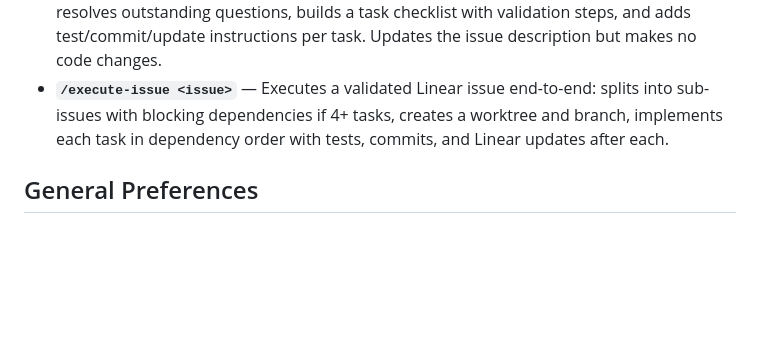
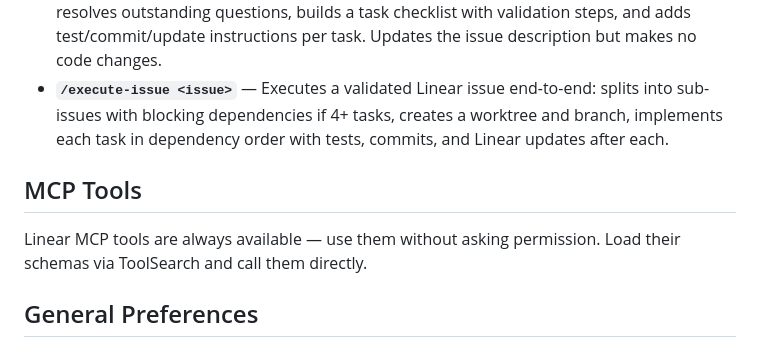
Before and after one commit to ContrastingSounds/dotmyai, a Markdown page: dotclaude/CLAUDE.md, the part around the change. Rendered like a GitHub page; blank space fills up the shorter version.

Commit message:
add MCP tools instruction to stop Linear permission prompts
Co-Authored-By: Claude Opus 4.6 <noreply@anthropic.com>

```diff
--- a/dotclaude/CLAUDE.md
+++ b/dotclaude/CLAUDE.md
@@ -130,6 +130,10 @@ Use worktrees as the default isolation for development work:
 - **`/validate-issue <issue>`** — Reviews a Linear issue description for execution readiness: resolves outstanding questions, builds a task checklist with validation steps, and adds test/commit/update instructions per task. Updates the issue description but makes no code changes.
 - **`/execute-issue <issue>`** — Executes a validated Linear issue end-to-end: splits into sub-issues with blocking dependencies if 4+ tasks, creates a worktree and branch, implements each task in dependency order with tests, commits, and Linear updates after each.
 
+## MCP Tools
+
+Linear MCP tools are always available — use them without asking permission. Load their schemas via ToolSearch and call them directly.
+
 ## General Preferences
 
 - DuckDB for ad hoc data exploration.
```
